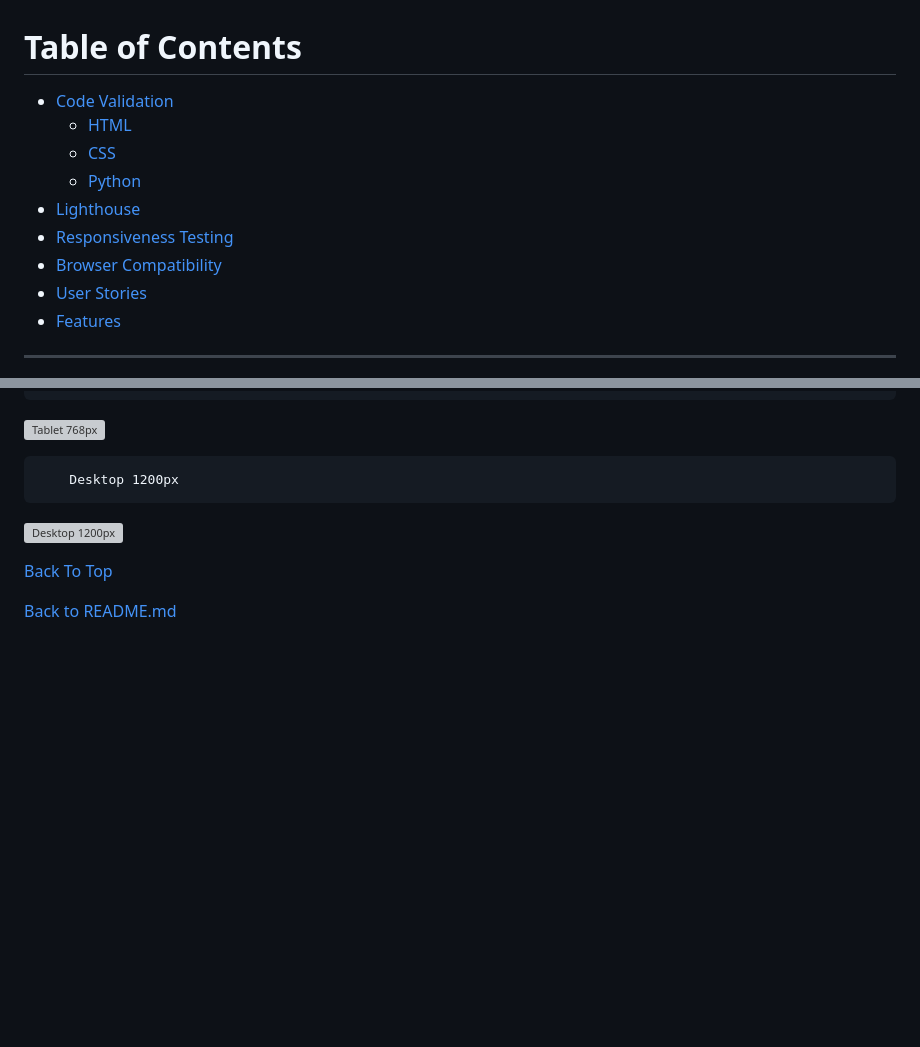
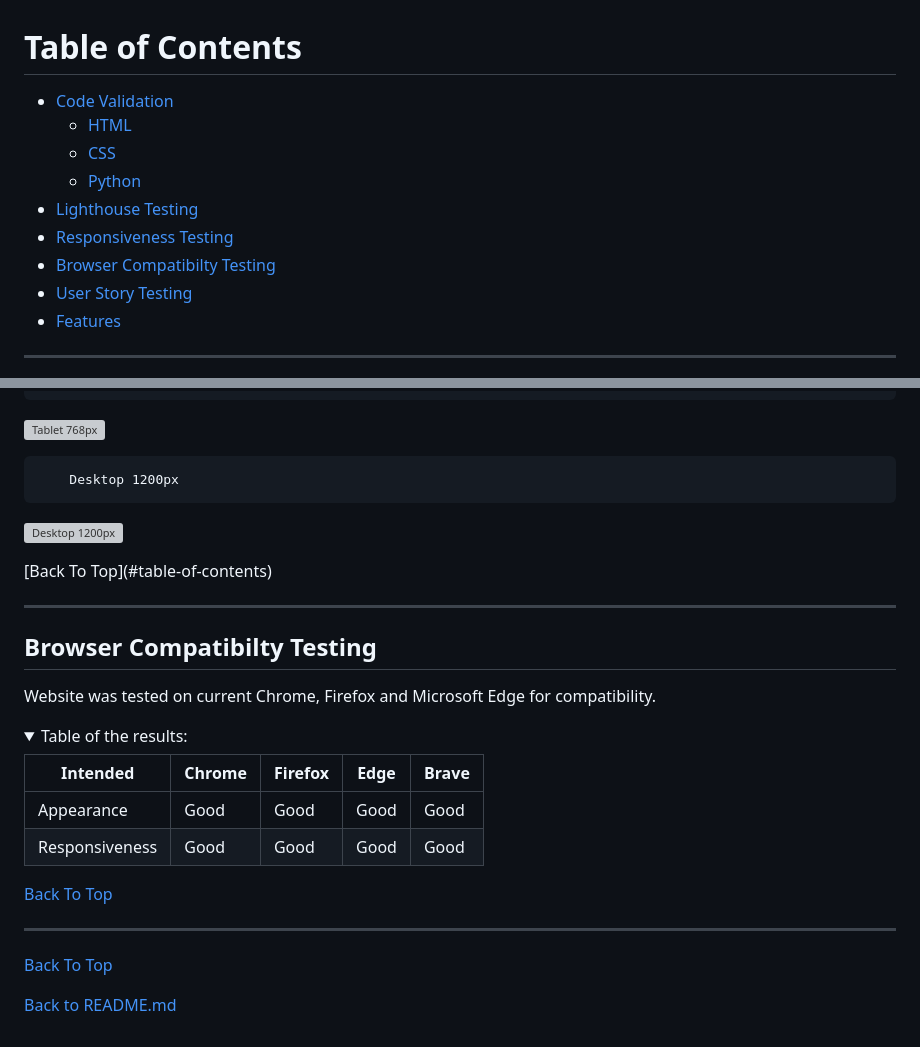
Before and after one commit to BohdanBezushka/MoneyMate, a Markdown page: TESTING.md, 2 parts joined by grey strips. Drawn GitHub-style; folded sections open; blank space fills up the shorter version; grey boxes are pictures that could not be loaded.

Commit message:
Add Browser Compatibilty Testing in TESTING.md

```diff
--- a/TESTING.md
+++ b/TESTING.md
@@ -5,10 +5,10 @@
   * [HTML](#HTML)
   * [CSS](#CSS)
   * [Python](#Python)
-* [Lighthouse](#lighthouse-testing)
+* [Lighthouse Testing](#Lighthouse-Testing)
 * [Responsiveness Testing](#Responsiveness-Testing)
-* [Browser Compatibility](#browser-compatibilty-testing)
-* [User Stories](#user-story-testing)
+* [Browser Compatibilty Testing](#Browser-Compatibilty-Testing)
+* [User Story Testing](#User-Story-Testing)
 * [Features](#features-testing)
 
 _____
@@ -382,6 +382,29 @@ The website is responsive for screens with a mininum width of 320px and a maximu
 ![Desktop 1200px](https://user-images.githubusercontent.com/94321555/235332358-83a6055b-8674-4720-afac-063fe1d1ed28.png)
 
 </details>
+[Back To Top](#table-of-contents)
+
+_____
+
+## Browser Compatibilty Testing
+
+Website was tested on current Chrome, Firefox and Microsoft Edge for compatibility.
+
+<details>
+
+<summary>Table of the results:</summary>
+
+| Intended      | Chrome | Firefox | Edge | Brave |
+| ------------- | ------ | ------- | ---- | ----- |
+| Appearance    | Good   | Good    | Good | Good  |
+| Responsiveness| Good   | Good    | Good | Good  |
+
+</details>
+
+[Back To Top](#table-of-contents)
+
+_____
+
 
 
 [Back To Top](#table-of-contents)
```
Also changed, not shown: other parts of TESTING.md (+1 -1 lines).
